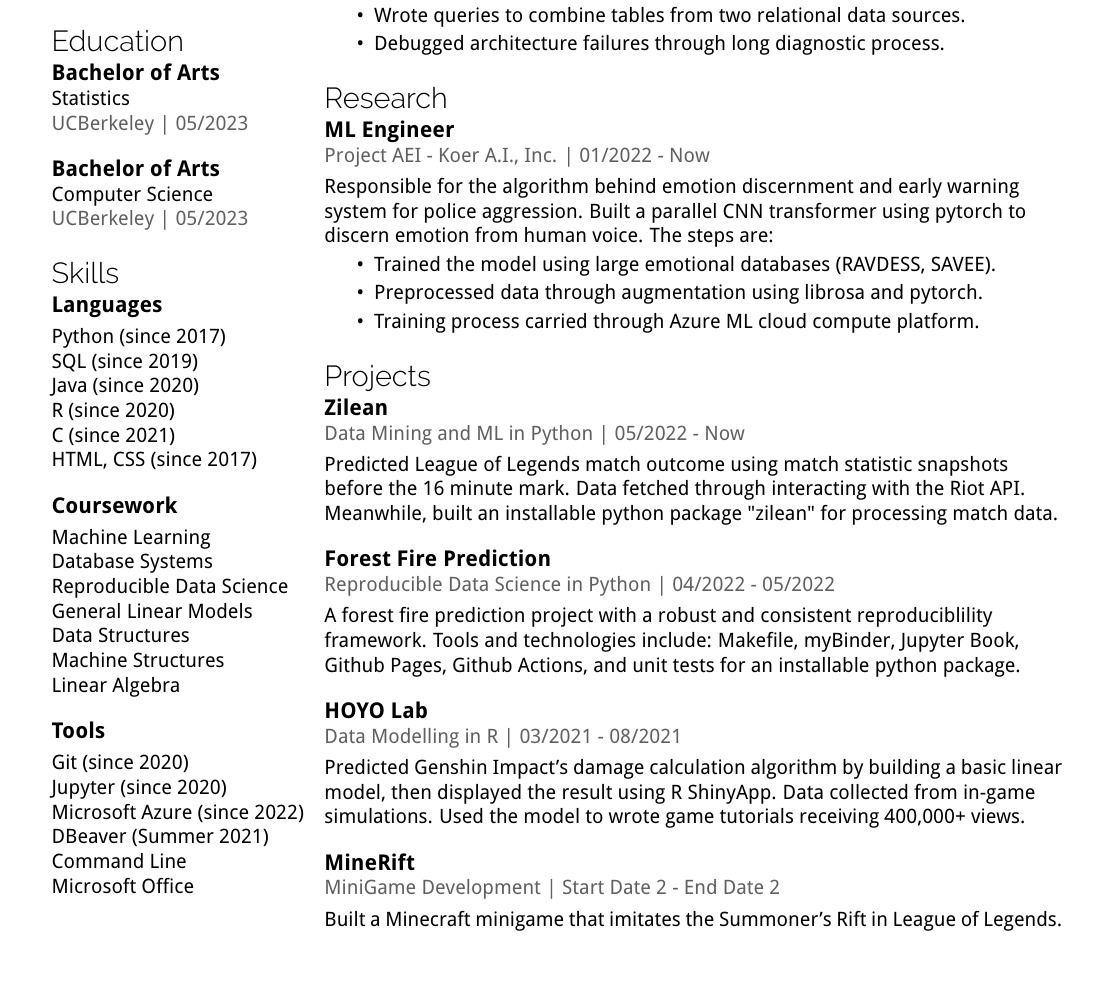
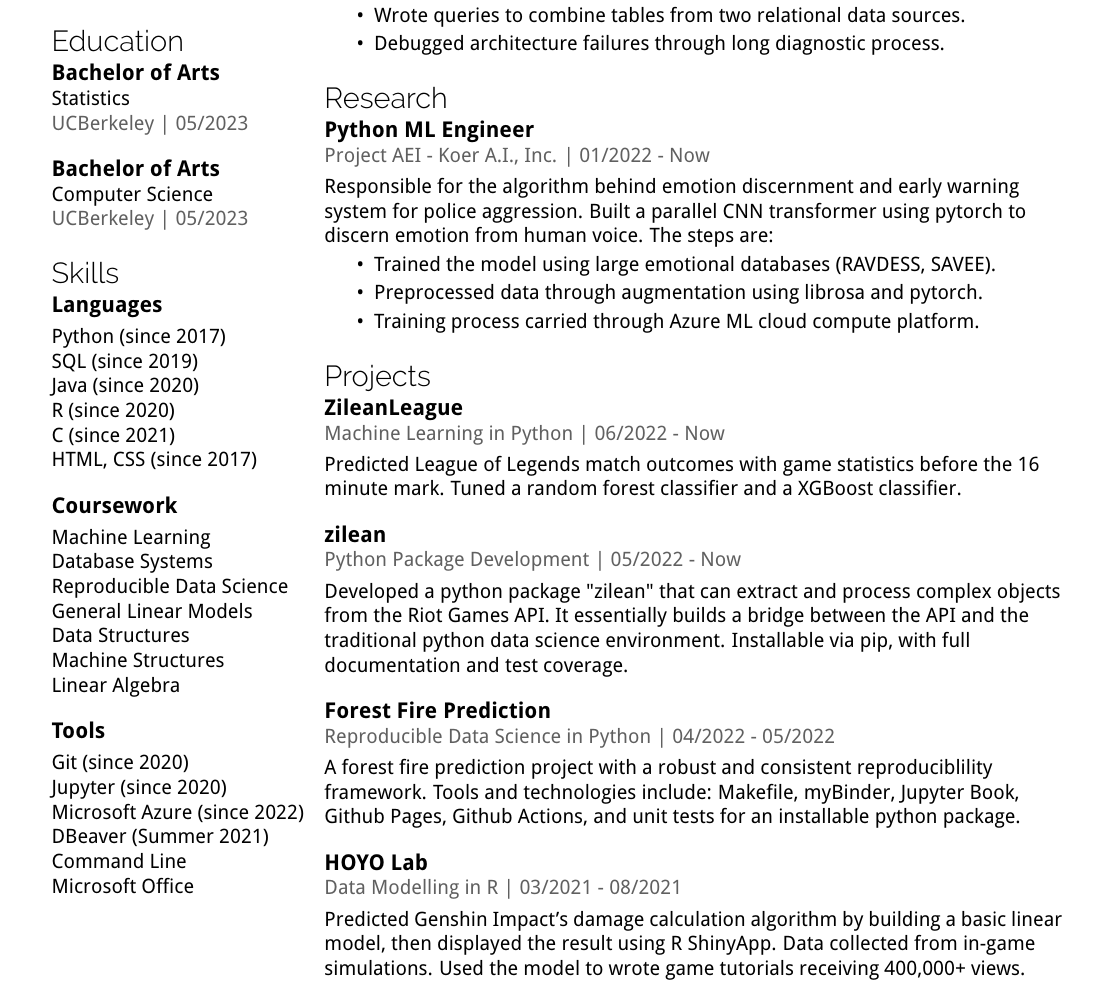
Before and after one commit to JohnsonJDDJ/resume, a LaTeX CV (current_version/resume.tex): part of the page, cut so that both start at the same text, the shorter picture padded with empty space. Compiled offline with pdfLaTeX.

Commit message:
updated zilean and ZileanLeague

```diff
--- a/current_version/resume.tex
+++ b/current_version/resume.tex
@@ -63,7 +63,7 @@
             \end{itemize}
         }
     \section{Research}
-        \longitem{ML Engineer}{}{Project AEI - Koer A.I., Inc.}{01/2022 - Now}
+        \longitem{Python ML Engineer}{}{Project AEI - Koer A.I., Inc.}{01/2022 - Now}
         \itemdetails{
             Responsible for the algorithm behind emotion discernment and early warning system for police aggression. Built a parallel CNN transformer using pytorch to discern emotion from human voice. The steps are:
             \vspace{-0.5\baselineskip}
@@ -74,9 +74,13 @@
             \end{itemize}
         }
     \section{Projects}
-        \longitem{Zilean}{}{Data Mining and ML in Python}{05/2022 - Now}
+    		\longitem{ZileanLeague}{}{Machine Learning in Python}{06/2022 - Now}
         \itemdetails{
-            Predicted League of Legends match outcome using match statistic snapshots before the 16 minute mark. Data fetched through interacting with the Riot API. Meanwhile, built an installable python package "zilean" for processing match data.
+            Predicted League of Legends match outcomes with game statistics before the 16 minute mark. Tuned a random forest classifier and a XGBoost classifier.
+        }
+        \longitem{zilean}{}{Python Package Development}{05/2022 - Now}
+        \itemdetails{
+            Developed a python package "zilean" that can extract and process complex objects from the Riot Games API. It essentially builds a bridge between the API and the traditional python data science environment. Installable via pip, with full documentation and test coverage.
         }
         \longitem{Forest Fire Prediction}{}{Reproducible Data Science in Python}{04/2022 - 05/2022}
         \itemdetails{
@@ -86,9 +90,5 @@
         \itemdetails{
             Predicted Genshin Impact's damage calculation algorithm by building a basic linear model, then displayed the result using R ShinyApp. Data collected from in-game simulations. Used the model to wrote game tutorials receiving 400,000+ views.
         }
-        \longitem{MineRift}{}{MiniGame Development}{Start Date 2 - End Date 2}
-        \itemdetails{
-            Built a Minecraft minigame that imitates the Summoner's Rift in League of Legends.
-        }
 \end{minipage}
 \end{document}
```
Also changed, not shown: current_version/resume.pdf.
